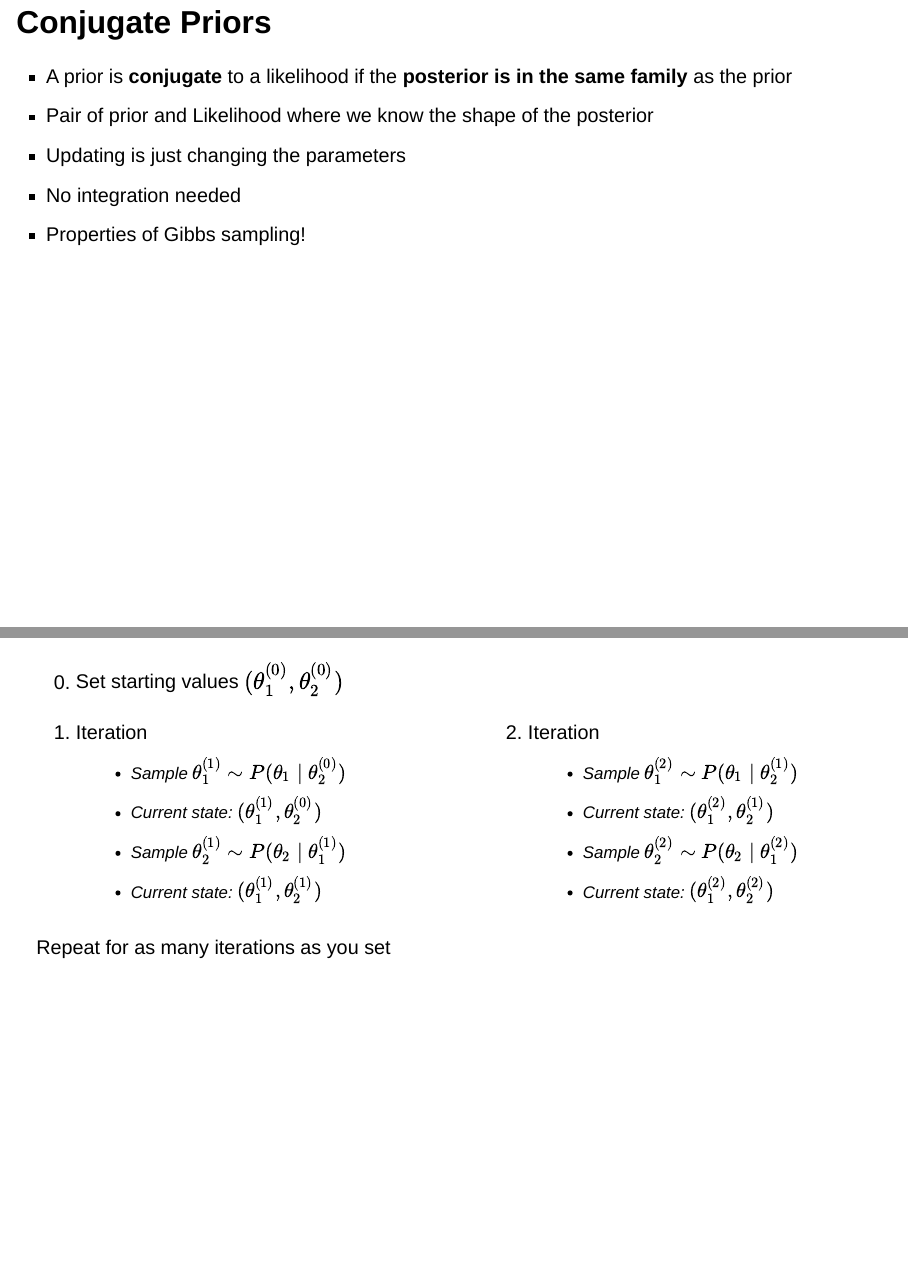
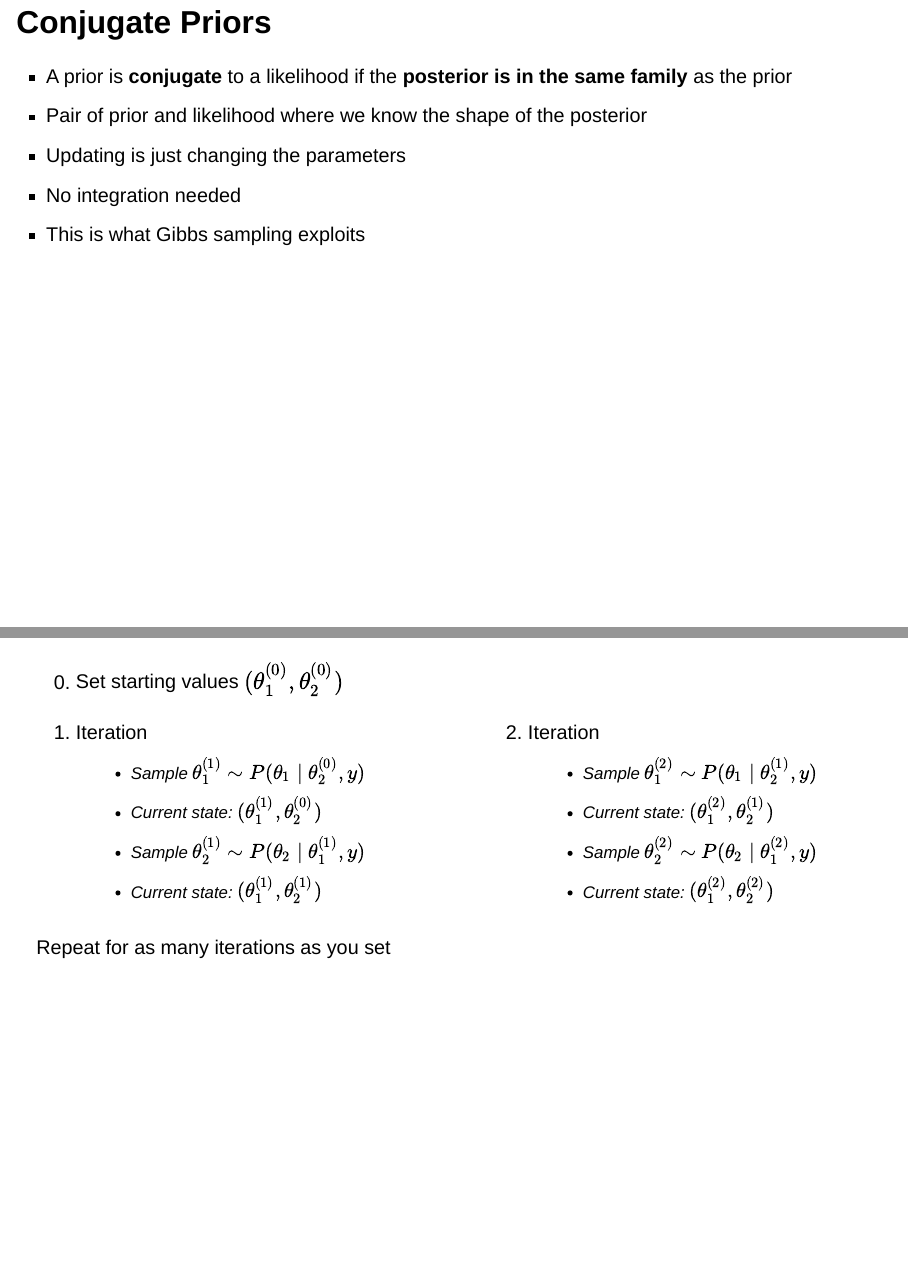
Before and after one commit to flo1met/bayesstats-assignment, a Quarto document (bayesstats-assignment.qmd): pages 4 and 8 of 11, joined at a grey line. Rendered offline with R 4.5, knitr and Pandoc in place of Quarto, with nearby package versions; drawn as Slidy slides in place of the format the file asks for.

Commit message:
Update bayesstats-assignment.qmd

```diff
--- a/bayesstats-assignment.qmd
+++ b/bayesstats-assignment.qmd
@@ -49,10 +49,10 @@ $$
 ## Conjugate Priors
 
 - A prior is **conjugate** to a likelihood if the **posterior is in the same family** as the prior
-- Pair of prior and Likelihood where we know the shape of the posterior
+- Pair of prior and likelihood where we know the shape of the posterior
 - Updating is just changing the parameters
 - No integration needed
-- Properties of Gibbs sampling!
+- This is what Gibbs sampling exploits
 
 
 ## MCMC Sampling
@@ -97,18 +97,18 @@ $$
 ::::: columns
 ::: {.column width="50%"}
 1. Iteration
-    - Sample $\theta_1^{(1)} \sim P(\theta_1 \mid \theta_2^{(0)})$
+    - Sample $\theta_1^{(1)} \sim P(\theta_1 \mid \theta_2^{(0)}, y)$
     - Current state: $(\theta_1^{(1)}, \theta_2^{(0)})$
-    - Sample $\theta_2^{(1)} \sim P(\theta_2 \mid \theta_1^{(1)})$
+    - Sample $\theta_2^{(1)} \sim P(\theta_2 \mid \theta_1^{(1)}, y)$
     - Current state: $(\theta_1^{(1)}, \theta_2^{(1)})$
 
 :::
 
 ::: {.column width="50%"}
 2. Iteration
-    - Sample $\theta_1^{(2)} \sim P(\theta_1 \mid \theta_2^{(1)})$
+    - Sample $\theta_1^{(2)} \sim P(\theta_1 \mid \theta_2^{(1)}, y)$
     - Current state: $(\theta_1^{(2)}, \theta_2^{(1)})$
-    - Sample $\theta_2^{(2)} \sim P(\theta_2 \mid \theta_1^{(2)})$
+    - Sample $\theta_2^{(2)} \sim P(\theta_2 \mid \theta_1^{(2)}, y)$
     - Current state: $(\theta_1^{(2)}, \theta_2^{(2)})$
 
 :::
```
Also changed, not shown: bayesstats-assignment.qmd (6 more changed lines).
